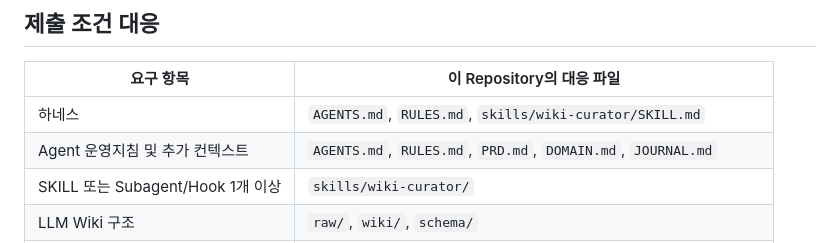
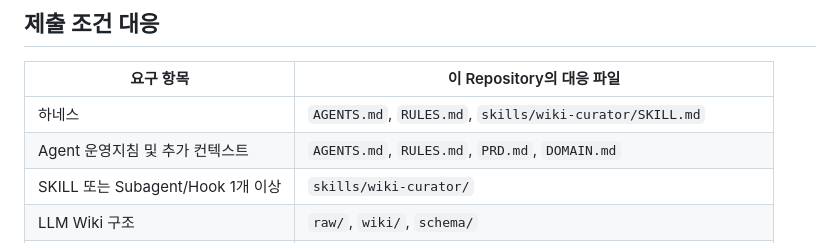
Before and after one commit to hyeon-jin-park/LLM-WIKI, a Markdown page: README.md, the part around the change. Drawn GitHub-style.

```diff
--- a/README.md
+++ b/README.md
@@ -13,7 +13,7 @@ API Key를 코드에 넣지 않습니다. 자료 저장, 초안 생성, Wiki 반
 | 요구 항목 | 이 Repository의 대응 파일 |
 | --- | --- |
 | 하네스 | `AGENTS.md`, `RULES.md`, `skills/wiki-curator/SKILL.md` |
-| Agent 운영지침 및 추가 컨텍스트 | `AGENTS.md`, `RULES.md`, `PRD.md`, `DOMAIN.md`, `JOURNAL.md` |
+| Agent 운영지침 및 추가 컨텍스트 | `AGENTS.md`, `RULES.md`, `PRD.md`, `DOMAIN.md` |
 | SKILL 또는 Subagent/Hook 1개 이상 | `skills/wiki-curator/` |
 | LLM Wiki 구조 | `raw/`, `wiki/`, `schema/` |
 | Wiki Viewer | `app/` |
```
Also changed, not shown: JOURNAL.md (deleted, +0 -17 lines), SUBMISSION.md (deleted, +0 -11 lines).
